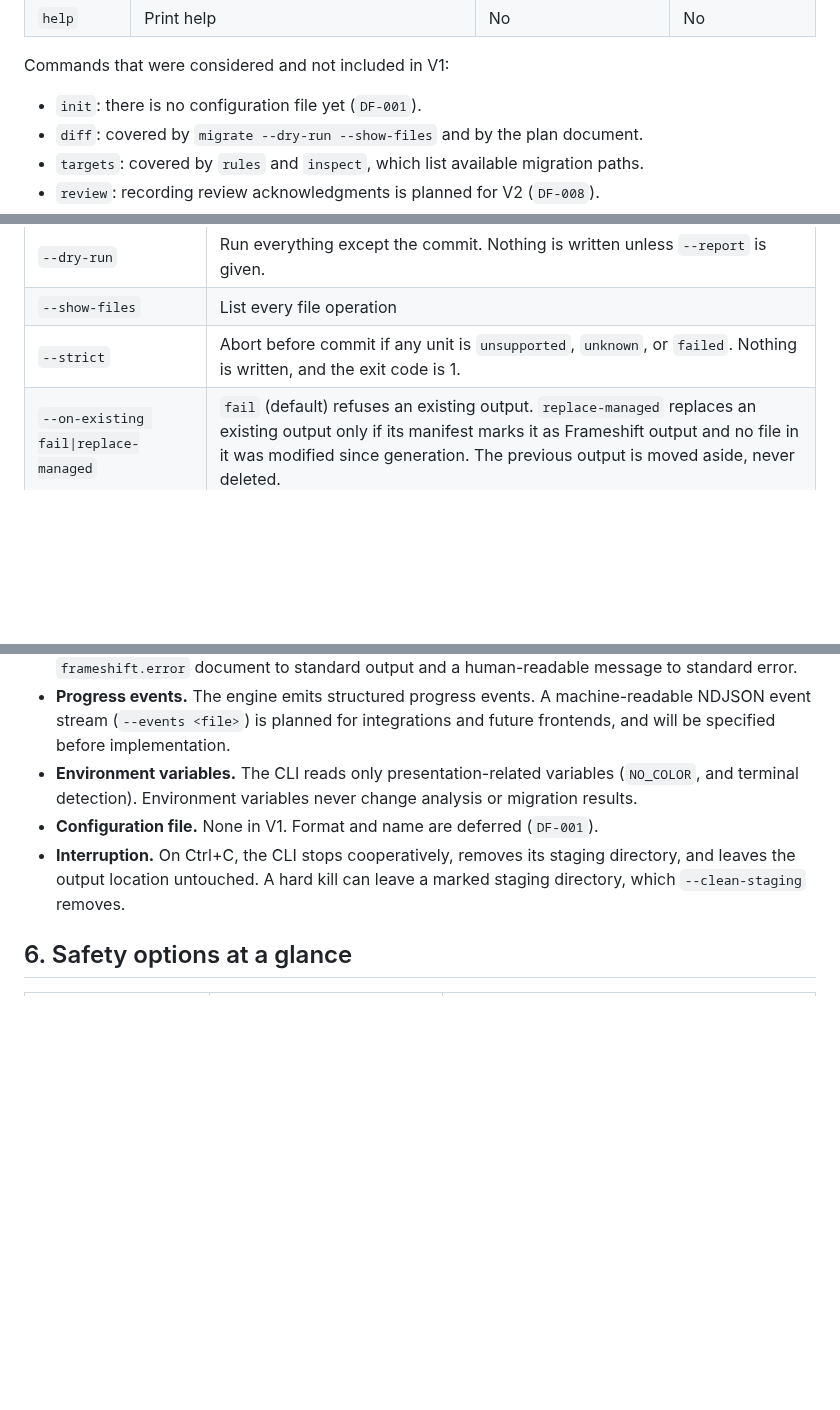
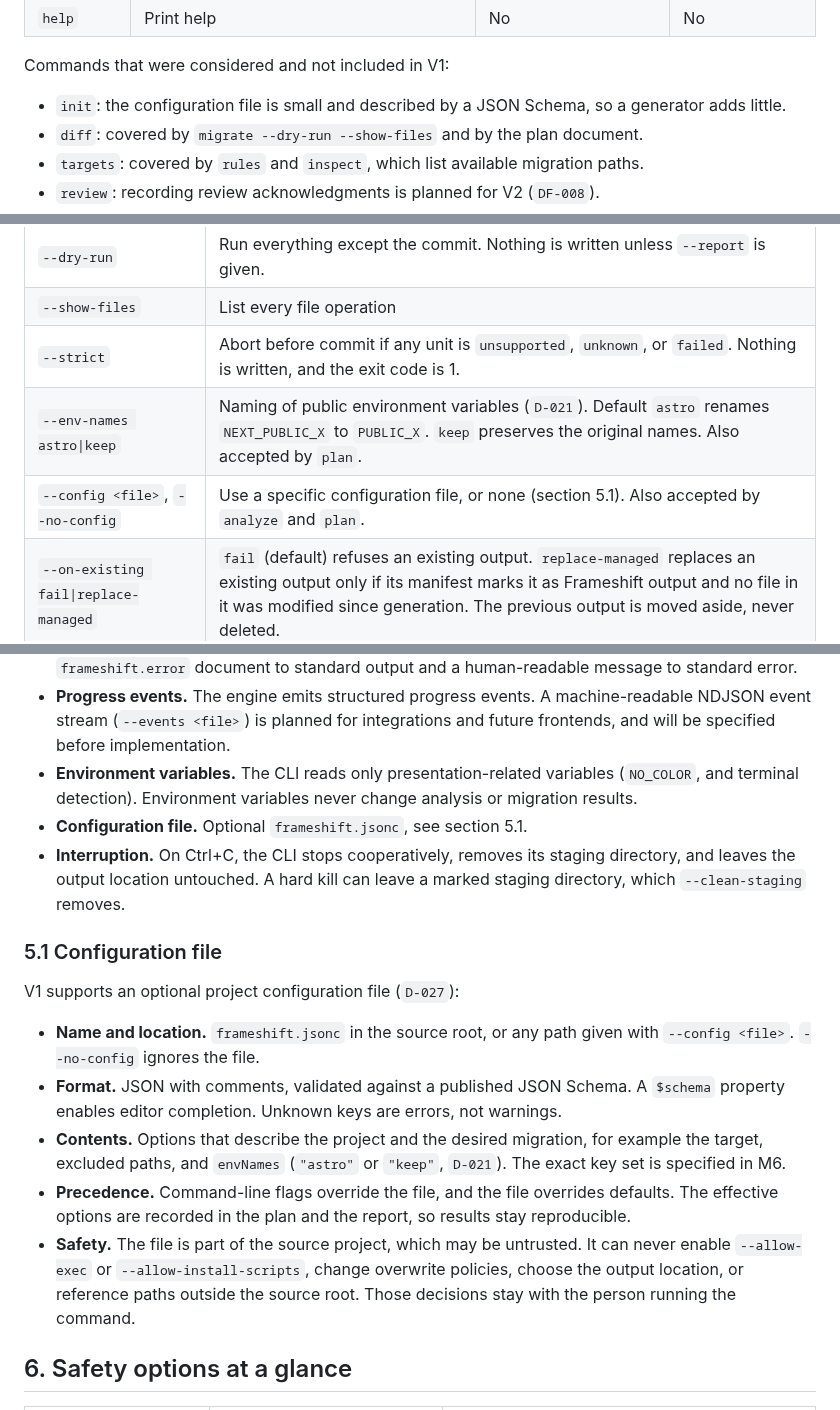
Before and after one commit to eiserv/frameshift, a Markdown page: docs/CLI.md, 3 parts joined by grey strips. GitHub-like rendering; blank space fills up the shorter version.

Commit message:
docs(cli): add configuration file and env naming options
Co-Authored-By: Claude Opus 5.5 <noreply@anthropic.com>

```diff
--- a/docs/CLI.md
+++ b/docs/CLI.md
@@ -30,7 +30,7 @@ The CLI is Frameshift's only user interface in the current scope (`D-004`). It i
 
 Commands that were considered and not included in V1:
 
-- `init`: there is no configuration file yet (`DF-001`).
+- `init`: the configuration file is small and described by a JSON Schema, so a generator adds little.
 - `diff`: covered by `migrate --dry-run --show-files` and by the plan document.
 - `targets`: covered by `rules` and `inspect`, which list available migration paths.
 - `review`: recording review acknowledgments is planned for V2 (`DF-008`).
@@ -141,6 +141,8 @@ frameshift migrate [<source>] --to <target> --out <dir>
 | `--dry-run` | Run everything except the commit. Nothing is written unless `--report` is given. |
 | `--show-files` | List every file operation |
 | `--strict` | Abort before commit if any unit is `unsupported`, `unknown`, or `failed`. Nothing is written, and the exit code is 1. |
+| `--env-names astro\|keep` | Naming of public environment variables (`D-021`). Default `astro` renames `NEXT_PUBLIC_X` to `PUBLIC_X`. `keep` preserves the original names. Also accepted by `plan`. |
+| `--config <file>`, `--no-config` | Use a specific configuration file, or none (section 5.1). Also accepted by `analyze` and `plan`. |
 | `--on-existing fail\|replace-managed` | `fail` (default) refuses an existing output. `replace-managed` replaces an existing output only if its manifest marks it as Frameshift output and no file in it was modified since generation. The previous output is moved aside, never deleted. |
 | `--clean-staging` | Remove a staging directory left by an interrupted run. Only directories carrying Frameshift's staging marker are removed. |
 
@@ -252,8 +254,18 @@ Planned
 - **JSON output.** With `--format json`, a failing command (exit codes 2 to 6, and 70) writes a `frameshift.error` document to standard output and a human-readable message to standard error.
 - **Progress events.** The engine emits structured progress events. A machine-readable NDJSON event stream (`--events <file>`) is planned for integrations and future frontends, and will be specified before implementation.
 - **Environment variables.** The CLI reads only presentation-related variables (`NO_COLOR`, and terminal detection). Environment variables never change analysis or migration results.
-- **Configuration file.** None in V1. Format and name are deferred (`DF-001`).
+- **Configuration file.** Optional `frameshift.jsonc`, see section 5.1.
 - **Interruption.** On Ctrl+C, the CLI stops cooperatively, removes its staging directory, and leaves the output location untouched. A hard kill can leave a marked staging directory, which `--clean-staging` removes.
+
+### 5.1 Configuration file
+
+V1 supports an optional project configuration file (`D-027`):
+
+- **Name and location.** `frameshift.jsonc` in the source root, or any path given with `--config <file>`. `--no-config` ignores the file.
+- **Format.** JSON with comments, validated against a published JSON Schema. A `$schema` property enables editor completion. Unknown keys are errors, not warnings.
+- **Contents.** Options that describe the project and the desired migration, for example the target, excluded paths, and `envNames` (`"astro"` or `"keep"`, `D-021`). The exact key set is specified in M6.
+- **Precedence.** Command-line flags override the file, and the file overrides defaults. The effective options are recorded in the plan and the report, so results stay reproducible.
+- **Safety.** The file is part of the source project, which may be untrusted. It can never enable `--allow-exec` or `--allow-install-scripts`, change overwrite policies, choose the output location, or reference paths outside the source root. Those decisions stay with the person running the command.
 
 ## 6. Safety options at a glance
 
```
Also changed, not shown: other parts of docs/CLI.md (+0 -1 lines).
